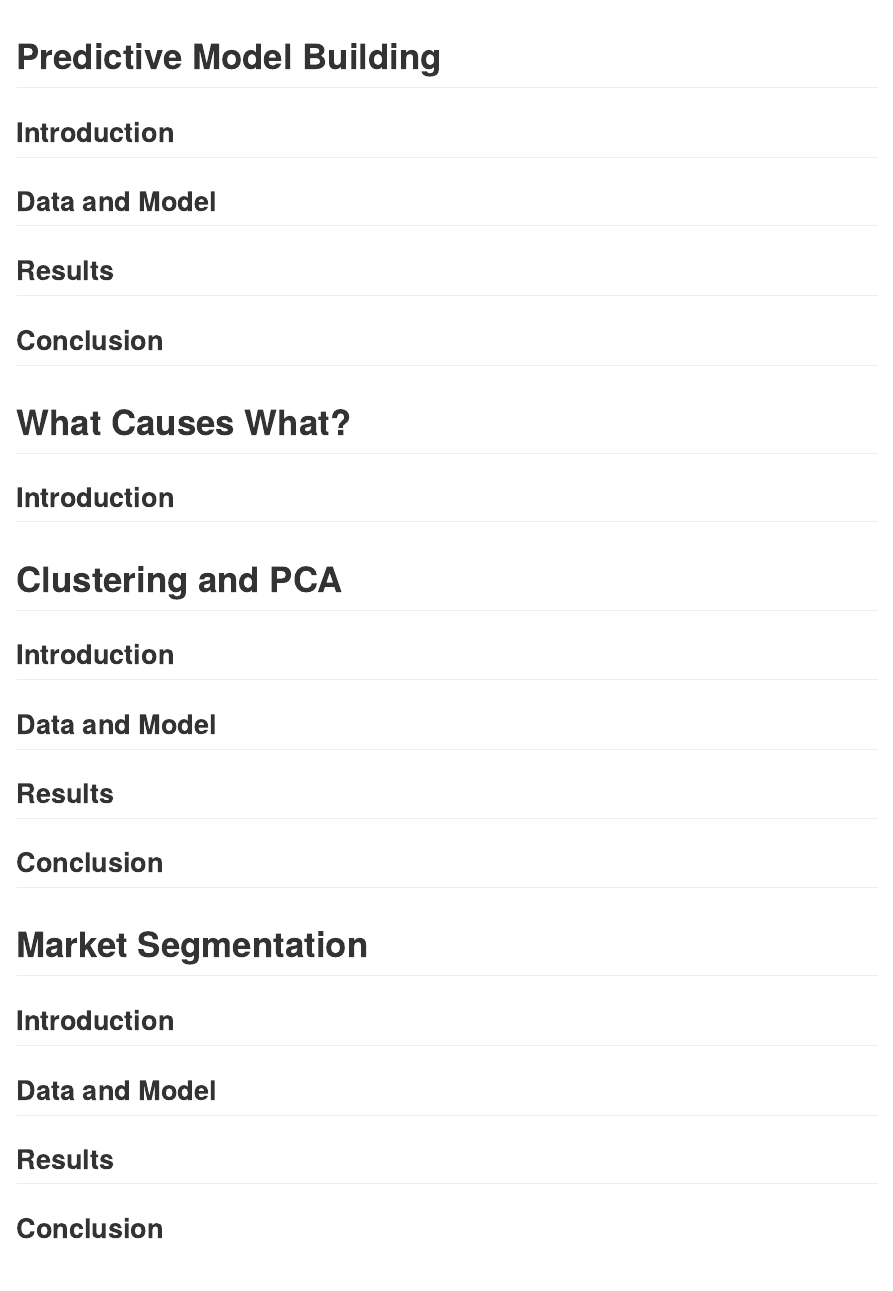
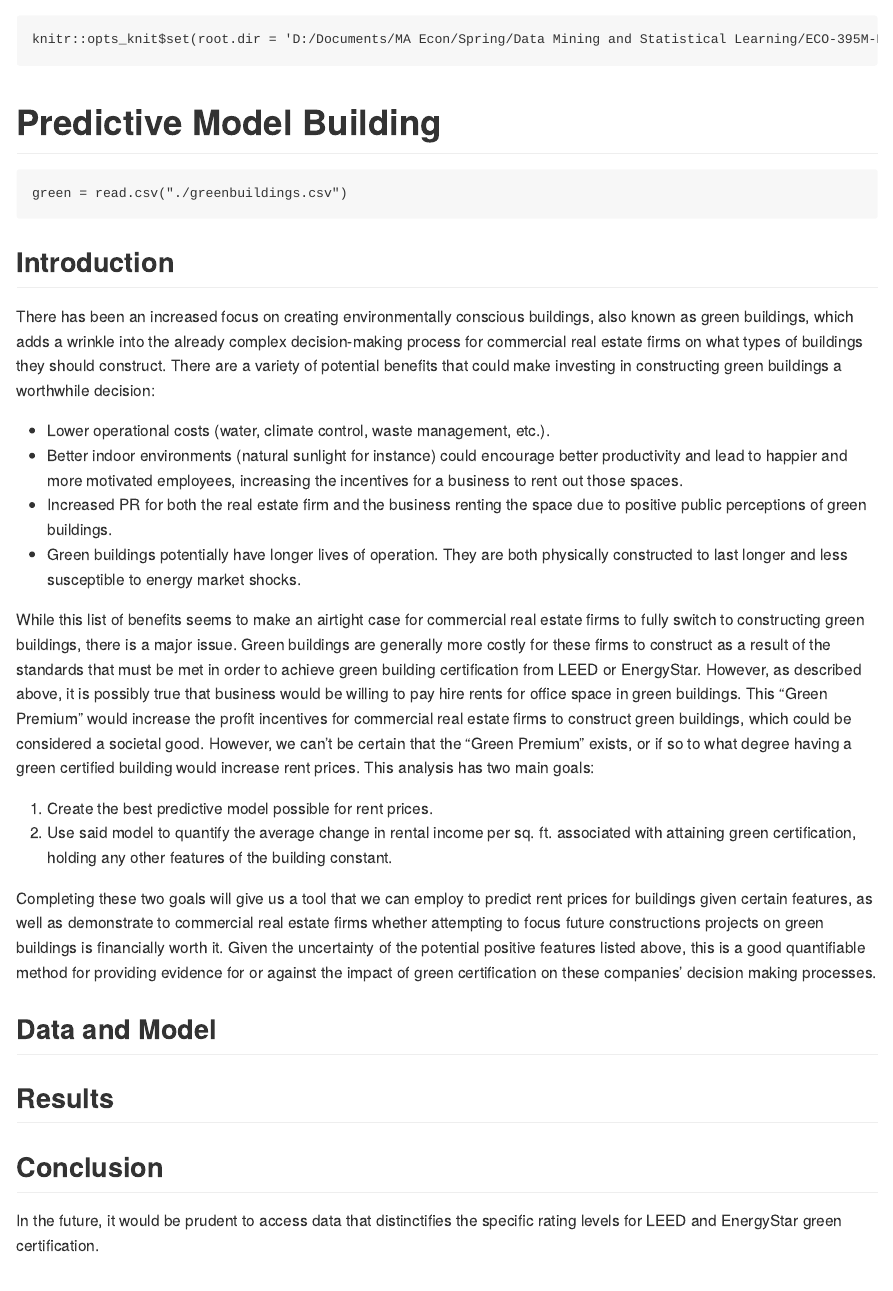
Before and after one commit to mjborelli/ECO-395M-Homework-3, an R Markdown document (R Script/Data_Mining_HW_3.Rmd): the page in a window 1100 px wide, from its top. Rendered offline with R 4.5, knitr and Pandoc, with nearby package versions.

Commit message:
Introduction for Green Buildings

````diff
--- a/R Script/Data_Mining_HW_3.Rmd
+++ b/R Script/Data_Mining_HW_3.Rmd
@@ -5,15 +5,40 @@ date: "4/14/2020"
 output: md_document
 ---
 
+```{r setup}
+knitr::opts_knit$set(root.dir = 'D:/Documents/MA Econ/Spring/Data Mining and Statistical Learning/ECO-395M-Homework-3/data')
+```
+
 # Predictive Model Building
 
+```{r green_data}
+green = read.csv("./greenbuildings.csv")
+```
+
 ## Introduction
+
+There has been an increased focus on creating environmentally conscious buildings, also known as green buildings, which adds a wrinkle into the already complex decision-making process for commercial real estate firms on what types of buildings they should construct. There are a variety of potential benefits that could make investing in constructing green buildings a worthwhile decision:
+
+ - Lower operational costs (water, climate control, waste management, etc.).
+ - Better indoor environments (natural sunlight for instance) could encourage better productivity and lead to happier and more motivated employees, increasing the incentives for a business to rent out those spaces.
+ - Increased PR for both the real estate firm and the business renting the space due to positive public perceptions of green buildings.
+ - Green buildings potentially have longer lives of operation. They are both physically constructed to last longer and less susceptible to energy market shocks.
+
+ While this list of benefits seems to make an airtight case for commercial real estate firms to fully switch to constructing green buildings, there is a major issue. Green buildings are generally more costly for these firms to construct as a result of the standards that must be met in order to achieve green building certification from LEED or EnergyStar. However, as described above, it is possibly true that business would be willing to pay hire rents for office space in green buildings. This "Green Premium" would increase the profit incentives for commercial real estate firms to construct green buildings, which could be considered a societal good. However, we can't be certain that the "Green Premium" exists, or if so to what degree having a green certified building would increase rent prices. This analysis has two main goals:
+
+ 1. Create the best predictive model possible for rent prices.
+ 2. Use said model to quantify the average change in rental income per sq. ft. associated with attaining green certification, holding any other features of the building constant.
+
+ Completing these two goals will give us a tool that we can employ to predict rent prices for buildings given certain features, as well as demonstrate to commercial real estate firms whether attempting to focus future constructions projects on green buildings is financially worth it. Given the uncertainty of the potential positive features listed above, this is a good quantifiable method for providing evidence for or against the impact of green certification on these companies' decision making processes.
+
 
 ## Data and Model
 
 ## Results
 
 ## Conclusion
+
+In the future, it would be prudent to access data that distinctifies the specific rating levels for LEED and EnergyStar green certification.
 
 # What Causes What?
 
````
